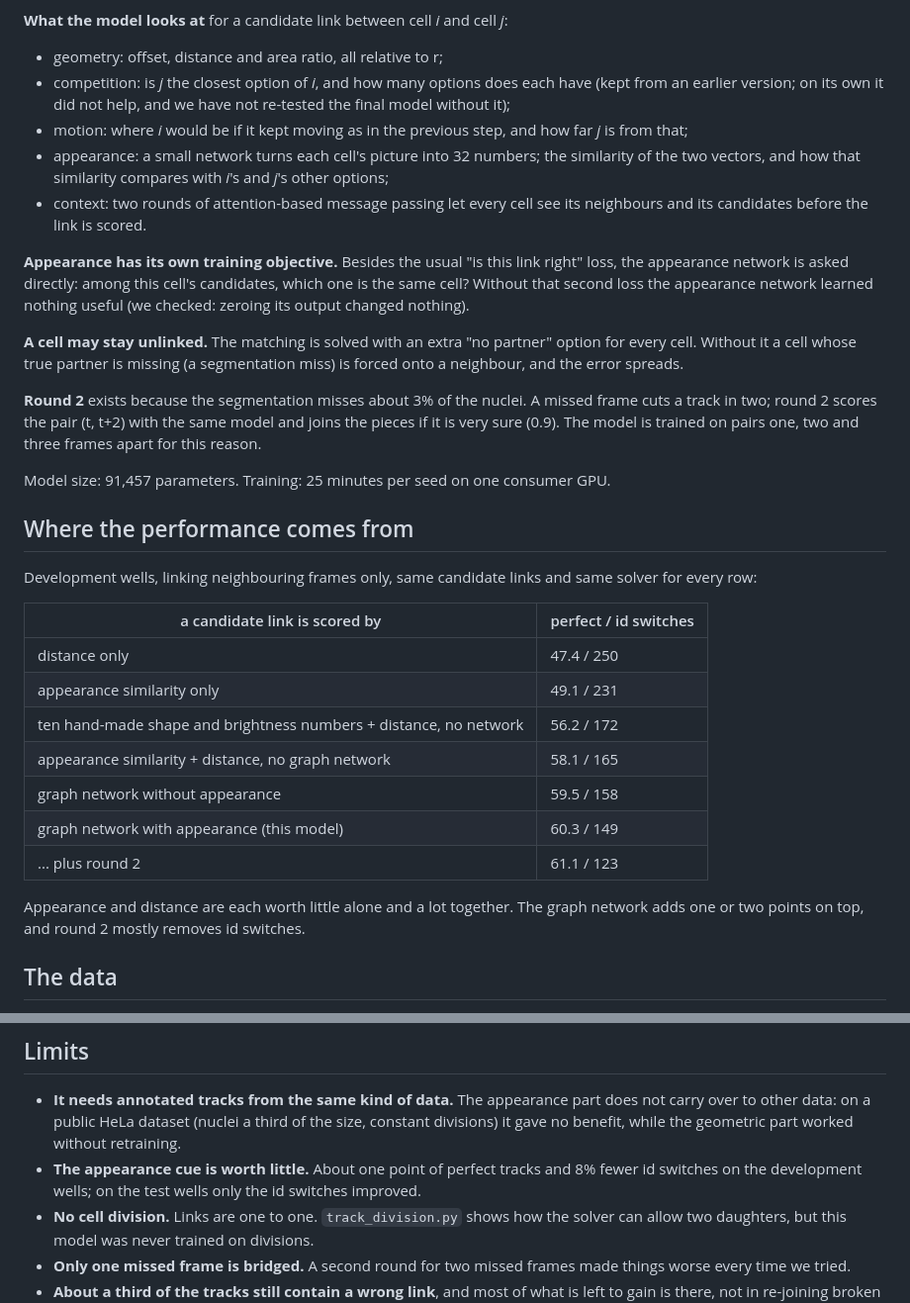
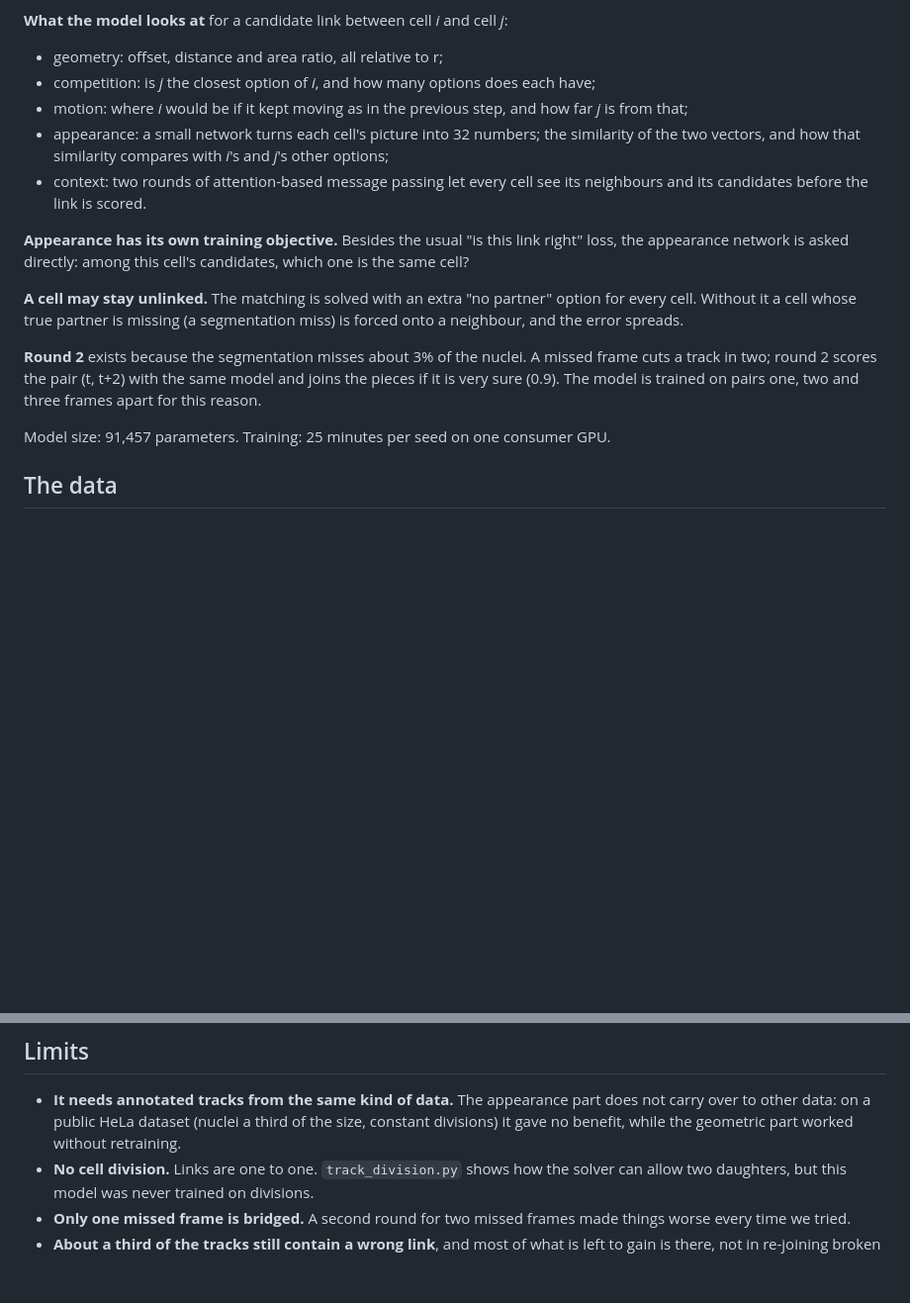
Before and after one commit to Luooops/cell_tracking, a Markdown page: lab_cell_tracker/README.md, 2 parts joined by grey strips. Shown at 99% size. Rendered like a GitHub page; blank space fills up the shorter version.

Commit message:
lab_cell_tracker README: describe the current model only

```diff
--- a/lab_cell_tracker/README.md
+++ b/lab_cell_tracker/README.md
@@ -103,8 +101,7 @@ along the movie, so it follows changes in speed and density.
 
 **What the model looks at** for a candidate link between cell *i* and cell *j*:
 - geometry: offset, distance and area ratio, all relative to r;
-- competition: is *j* the closest option of *i*, and how many options does each have (kept from an earlier
-  version; on its own it did not help, and we have not re-tested the final model without it);
+- competition: is *j* the closest option of *i*, and how many options does each have;
 - motion: where *i* would be if it kept moving as in the previous step, and how far *j* is from that;
 - appearance: a small network turns each cell's picture into 32 numbers; the similarity of the two vectors, and how
   that similarity compares with *i*'s and *j*'s other options;
@@ -112,8 +109,7 @@ along the movie, so it follows changes in speed and density.
   before the link is scored.
 
 **Appearance has its own training objective.** Besides the usual "is this link right" loss, the appearance network
-is asked directly: among this cell's candidates, which one is the same cell? Without that second loss the
-appearance network learned nothing useful (we checked: zeroing its output changed nothing).
+is asked directly: among this cell's candidates, which one is the same cell?
 
 **A cell may stay unlinked.** The matching is solved with an extra "no partner" option for every cell. Without it
 a cell whose true partner is missing (a segmentation miss) is forced onto a neighbour, and the error spreads.
@@ -123,23 +119,6 @@ round 2 scores the pair (t, t+2) with the same model and joins the pieces if it
 The model is trained on pairs one, two and three frames apart for this reason.
 
 Model size: 91,457 parameters. Training: 25 minutes per seed on one consumer GPU.
-
-## Where the performance comes from
-
-Development wells, linking neighbouring frames only, same candidate links and same solver for every row:
-
-| a candidate link is scored by | perfect / id switches |
-|---|---|
-| distance only | 47.4 / 250 |
-| appearance similarity only | 49.1 / 231 |
-| ten hand-made shape and brightness numbers + distance, no network | 56.2 / 172 |
-| appearance similarity + distance, no graph network | 58.1 / 165 |
-| graph network without appearance | 59.5 / 158 |
-| graph network with appearance (this model) | 60.3 / 149 |
-| ... plus round 2 | 61.1 / 123 |
-
-Appearance and distance are each worth little alone and a lot together. The graph network adds one or two points
-on top, and round 2 mostly removes id switches.
 
 ## The data
 
@@ -210,8 +189,6 @@ perfect tracks from run to run; that is why three are averaged.
 - **It needs annotated tracks from the same kind of data.** The appearance part does not carry over to other
   data: on a public HeLa dataset (nuclei a third of the size, constant divisions) it gave no benefit, while the
   geometric part worked without retraining.
-- **The appearance cue is worth little.** About one point of perfect tracks and 8% fewer id switches on the
-  development wells; on the test wells only the id switches improved.
 - **No cell division.** Links are one to one. `track_division.py` shows how the solver can allow two daughters,
   but this model was never trained on divisions.
 - **Only one missed frame is bridged.** A second round for two missed frames made things worse every time we tried.
```
Also changed, not shown: other parts of lab_cell_tracker/README.md (+6 -8 lines).
